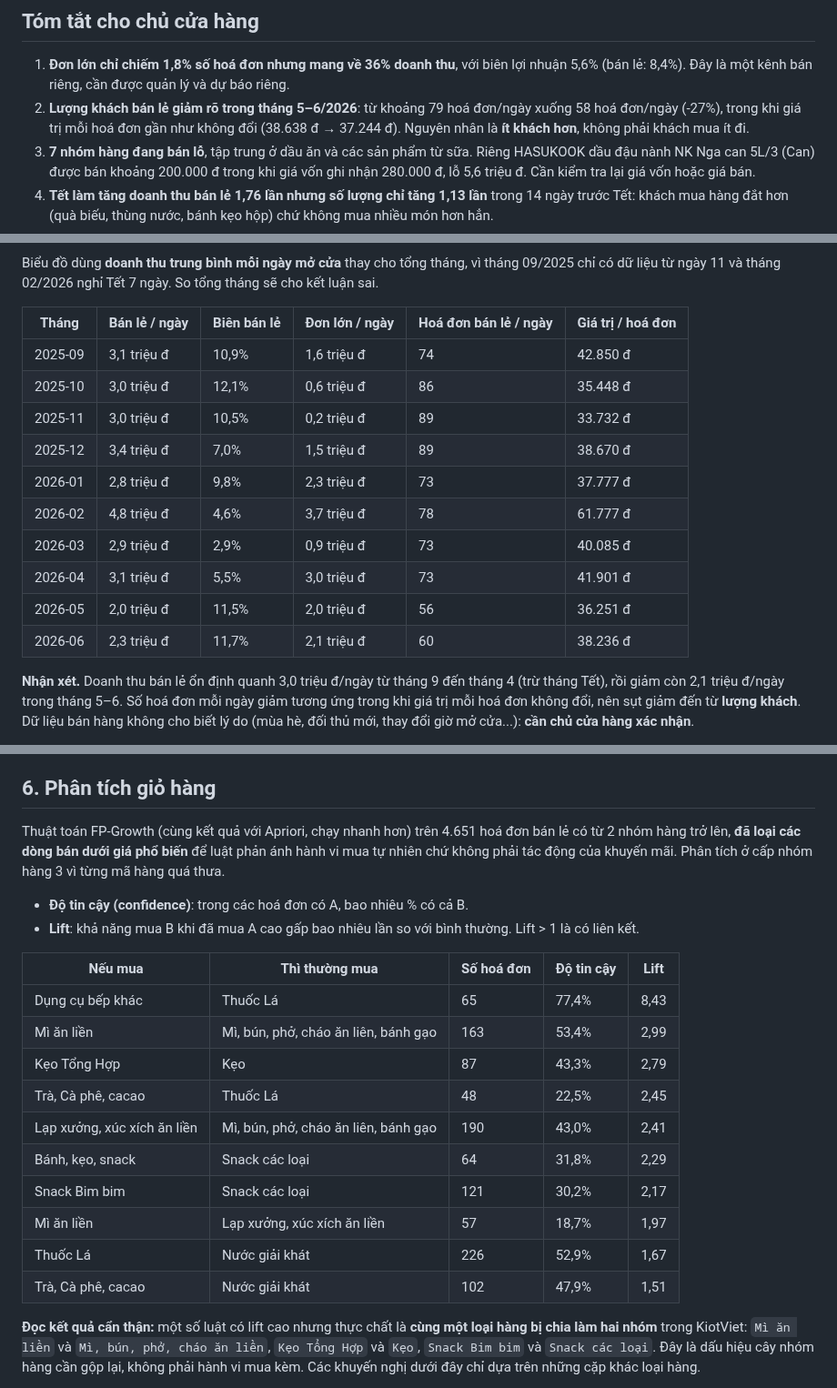
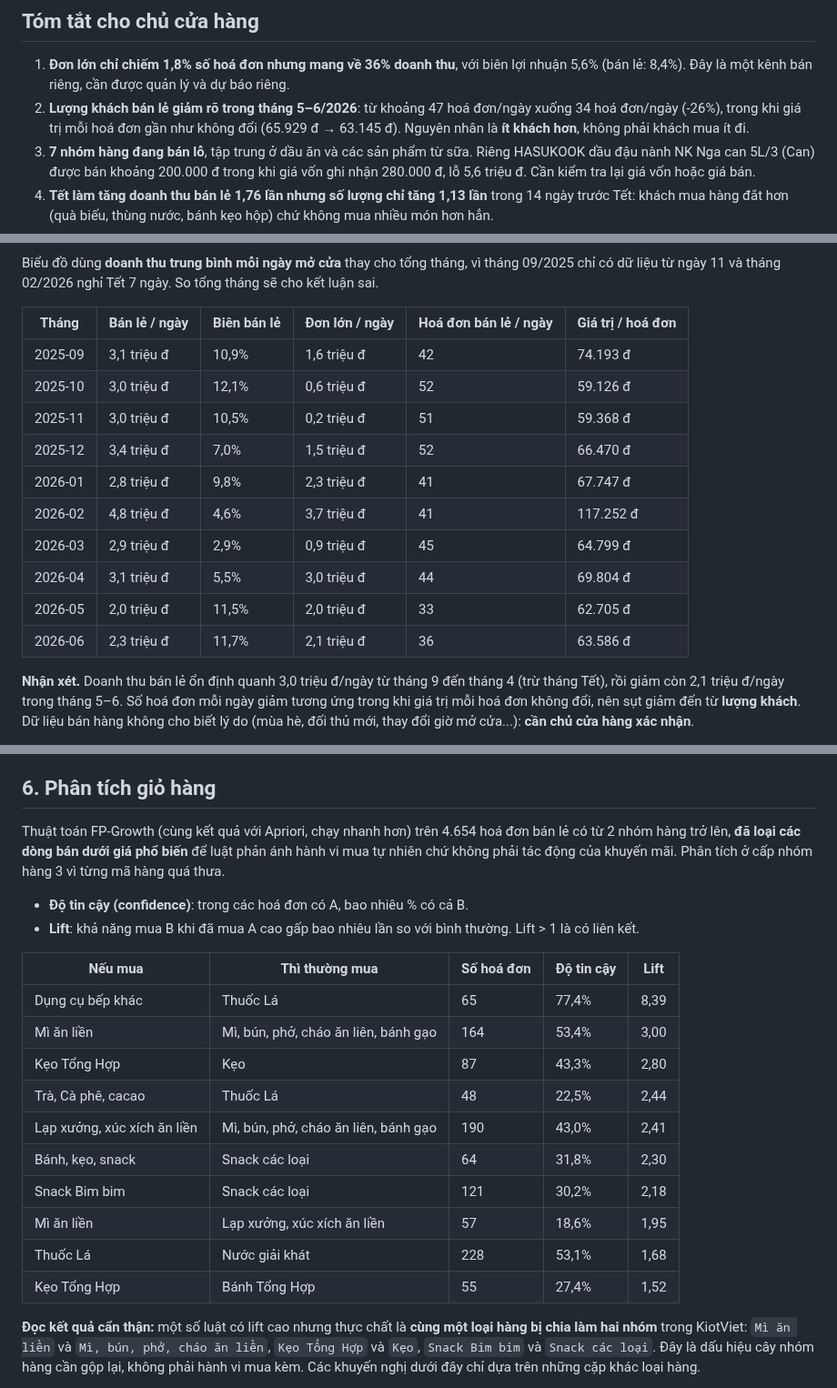
Before and after one commit to tnhvg/Hasu-Tech, a Markdown page: docs/business_analysis.md, 3 parts joined by grey strips. Shown at 91% size. Drawn GitHub-style.

```diff
--- a/docs/business_analysis.md
+++ b/docs/business_analysis.md
@@ -7,7 +7,7 @@ _Sinh tự động bởi `python -m hasu.business_report` lúc 02/10/2026 10:31.
 ## Tóm tắt cho chủ cửa hàng
 
 1. **Đơn lớn chỉ chiếm 1,8% số hoá đơn nhưng mang về 36% doanh thu**, với biên lợi nhuận 5,6% (bán lẻ: 8,4%). Đây là một kênh bán riêng, cần được quản lý và dự báo riêng.
-2. **Lượng khách bán lẻ giảm rõ trong tháng 5–6/2026**: từ khoảng 79 hoá đơn/ngày xuống 58 hoá đơn/ngày (-27%), trong khi giá trị mỗi hoá đơn gần như không đổi (38.638 đ → 37.244 đ). Nguyên nhân là **ít khách hơn**, không phải khách mua ít đi.
+2. **Lượng khách bán lẻ giảm rõ trong tháng 5–6/2026**: từ khoảng 47 hoá đơn/ngày xuống 34 hoá đơn/ngày (-26%), trong khi giá trị mỗi hoá đơn gần như không đổi (65.929 đ → 63.145 đ). Nguyên nhân là **ít khách hơn**, không phải khách mua ít đi.
 3. **7 nhóm hàng đang bán lỗ**, tập trung ở dầu ăn và các sản phẩm từ sữa. Riêng HASUKOOK dầu đậu nành NK Nga can 5L/3 (Can) được bán khoảng 200.000 đ trong khi giá vốn ghi nhận 280.000 đ, lỗ 5,6 triệu đ. Cần kiểm tra lại giá vốn hoặc giá bán.
 4. **Tết làm tăng doanh thu bán lẻ 1,76 lần nhưng số lượng chỉ tăng 1,13 lần** trong 14 ngày trước Tết: khách mua hàng đắt hơn (quà biếu, thùng nước, bánh kẹo hộp) chứ không mua nhiều món hơn hẳn.
 5. **Cao điểm lúc 17h** (5,1 hoá đơn/giờ), thấp điểm 14h–15h. Chủ nhật vắng nhất (36 hoá đơn/ngày so với 45 các ngày khác).
@@ -20,16 +20,16 @@ Biểu đồ dùng **doanh thu trung bình mỗi ngày mở cửa** thay cho t
 
 | Tháng | Bán lẻ / ngày | Biên bán lẻ | Đơn lớn / ngày | Hoá đơn bán lẻ / ngày | Giá trị / hoá đơn |
 |---|---|---|---|---|---|
-| 2025-09 | 3,1 triệu đ | 10,9% | 1,6 triệu đ | 74 | 42.850 đ |
-| 2025-10 | 3,0 triệu đ | 12,1% | 0,6 triệu đ | 86 | 35.448 đ |
-| 2025-11 | 3,0 triệu đ | 10,5% | 0,2 triệu đ | 89 | 33.732 đ |
-| 2025-12 | 3,4 triệu đ | 7,0% | 1,5 triệu đ | 89 | 38.670 đ |
-| 2026-01 | 2,8 triệu đ | 9,8% | 2,3 triệu đ | 73 | 37.777 đ |
-| 2026-02 | 4,8 triệu đ | 4,6% | 3,7 triệu đ | 78 | 61.777 đ |
-| 2026-03 | 2,9 triệu đ | 2,9% | 0,9 triệu đ | 73 | 40.085 đ |
-| 2026-04 | 3,1 triệu đ | 5,5% | 3,0 triệu đ | 73 | 41.901 đ |
-| 2026-05 | 2,0 triệu đ | 11,5% | 2,0 triệu đ | 56 | 36.251 đ |
-| 2026-06 | 2,3 triệu đ | 11,7% | 2,1 triệu đ | 60 | 38.236 đ |
+| 2025-09 | 3,1 triệu đ | 10,9% | 1,6 triệu đ | 42 | 74.193 đ |
+| 2025-10 | 3,0 triệu đ | 12,1% | 0,6 triệu đ | 52 | 59.126 đ |
+| 2025-11 | 3,0 triệu đ | 10,5% | 0,2 triệu đ | 51 | 59.368 đ |
+| 2025-12 | 3,4 triệu đ | 7,0% | 1,5 triệu đ | 52 | 66.470 đ |
+| 2026-01 | 2,8 triệu đ | 9,8% | 2,3 triệu đ | 41 | 67.747 đ |
+| 2026-02 | 4,8 triệu đ | 4,6% | 3,7 triệu đ | 41 | 117.252 đ |
+| 2026-03 | 2,9 triệu đ | 2,9% | 0,9 triệu đ | 45 | 64.799 đ |
+| 2026-04 | 3,1 triệu đ | 5,5% | 3,0 triệu đ | 44 | 69.804 đ |
+| 2026-05 | 2,0 triệu đ | 11,5% | 2,0 triệu đ | 33 | 62.705 đ |
+| 2026-06 | 2,3 triệu đ | 11,7% | 2,1 triệu đ | 36 | 63.586 đ |
 
 **Nhận xét.** Doanh thu bán lẻ ổn định quanh 3,0 triệu đ/ngày từ tháng 9 đến tháng 4 (trừ tháng Tết), rồi giảm còn 2,1 triệu đ/ngày trong tháng 5–6. Số hoá đơn mỗi ngày giảm tương ứng trong khi giá trị mỗi hoá đơn không đổi, nên sụt giảm đến từ **lượng khách**. Dữ liệu bán hàng không cho biết lý do (mùa hè, đối thủ mới, thay đổi giờ mở cửa...): **cần chủ cửa hàng xác nhận**.
 
@@ -129,23 +129,23 @@ Hệ số = trung bình mỗi ngày mở cửa trong giai đoạn / trung bình
 
 ## 6. Phân tích giỏ hàng
 
-Thuật toán FP-Growth (cùng kết quả với Apriori, chạy nhanh hơn) trên 4.651 hoá đơn bán lẻ có từ 2 nhóm hàng trở lên, **đã loại các dòng bán dưới giá phổ biến** để luật phản ánh hành vi mua tự nhiên chứ không phải tác động của khuyến mãi. Phân tích ở cấp nhóm hàng 3 vì từng mã hàng quá thưa.
+Thuật toán FP-Growth (cùng kết quả với Apriori, chạy nhanh hơn) trên 4.654 hoá đơn bán lẻ có từ 2 nhóm hàng trở lên, **đã loại các dòng bán dưới giá phổ biến** để luật phản ánh hành vi mua tự nhiên chứ không phải tác động của khuyến mãi. Phân tích ở cấp nhóm hàng 3 vì từng mã hàng quá thưa.
 
 - **Độ tin cậy (confidence)**: trong các hoá đơn có A, bao nhiêu % có cả B.
 - **Lift**: khả năng mua B khi đã mua A cao gấp bao nhiêu lần so với bình thường. Lift > 1 là có liên kết.
 
 | Nếu mua | Thì thường mua | Số hoá đơn | Độ tin cậy | Lift |
 |---|---|---|---|---|
-| Dụng cụ bếp khác | Thuốc Lá | 65 | 77,4% | 8,43 |
-| Mì ăn liền | Mì, bún, phở, cháo ăn liên, bánh gạo | 163 | 53,4% | 2,99 |
-| Kẹo Tổng Hợp | Kẹo | 87 | 43,3% | 2,79 |
-| Trà, Cà phê, cacao | Thuốc Lá | 48 | 22,5% | 2,45 |
+| Dụng cụ bếp khác | Thuốc Lá | 65 | 77,4% | 8,39 |
+| Mì ăn liền | Mì, bún, phở, cháo ăn liên, bánh gạo | 164 | 53,4% | 3,00 |
+| Kẹo Tổng Hợp | Kẹo | 87 | 43,3% | 2,80 |
+| Trà, Cà phê, cacao | Thuốc Lá | 48 | 22,5% | 2,44 |
 | Lạp xưởng, xúc xích ăn liền | Mì, bún, phở, cháo ăn liên, bánh gạo | 190 | 43,0% | 2,41 |
-| Bánh, kẹo, snack | Snack các loại | 64 | 31,8% | 2,29 |
-| Snack Bim bim | Snack các loại | 121 | 30,2% | 2,17 |
-| Mì ăn liền | Lạp xưởng, xúc xích ăn liền | 57 | 18,7% | 1,97 |
-| Thuốc Lá | Nước giải khát | 226 | 52,9% | 1,67 |
-| Trà, Cà phê, cacao | Nước giải khát | 102 | 47,9% | 1,51 |
+| Bánh, kẹo, snack | Snack các loại | 64 | 31,8% | 2,30 |
+| Snack Bim bim | Snack các loại | 121 | 30,2% | 2,18 |
+| Mì ăn liền | Lạp xưởng, xúc xích ăn liền | 57 | 18,6% | 1,95 |
+| Thuốc Lá | Nước giải khát | 228 | 53,1% | 1,68 |
+| Kẹo Tổng Hợp | Bánh Tổng Hợp | 55 | 27,4% | 1,52 |
 
 **Đọc kết quả cẩn thận:** một số luật có lift cao nhưng thực chất là **cùng một loại hàng bị chia làm hai nhóm** trong KiotViet: `Mì ăn liền` và `Mì, bún, phở, cháo ăn liền`, `Kẹo Tổng Hợp` và `Kẹo`, `Snack Bim bim` và `Snack các loại`. Đây là dấu hiệu cây nhóm hàng cần gộp lại, không phải hành vi mua kèm. Các khuyến nghị dưới đây chỉ dựa trên những cặp khác loại hàng.
 
```
Also changed, not shown: other parts of docs/business_analysis.md (+1 -1 lines), README.md (+1 -1 lines), docs/kich_ban_thuyet_trinh.md (+1 -1 lines), docs/figures/04_ma_tran_bien_loi_nhuan.png, docs/figures/05_tet.png, docs/screenshots/01_tong_quan.png, 13 other files.
